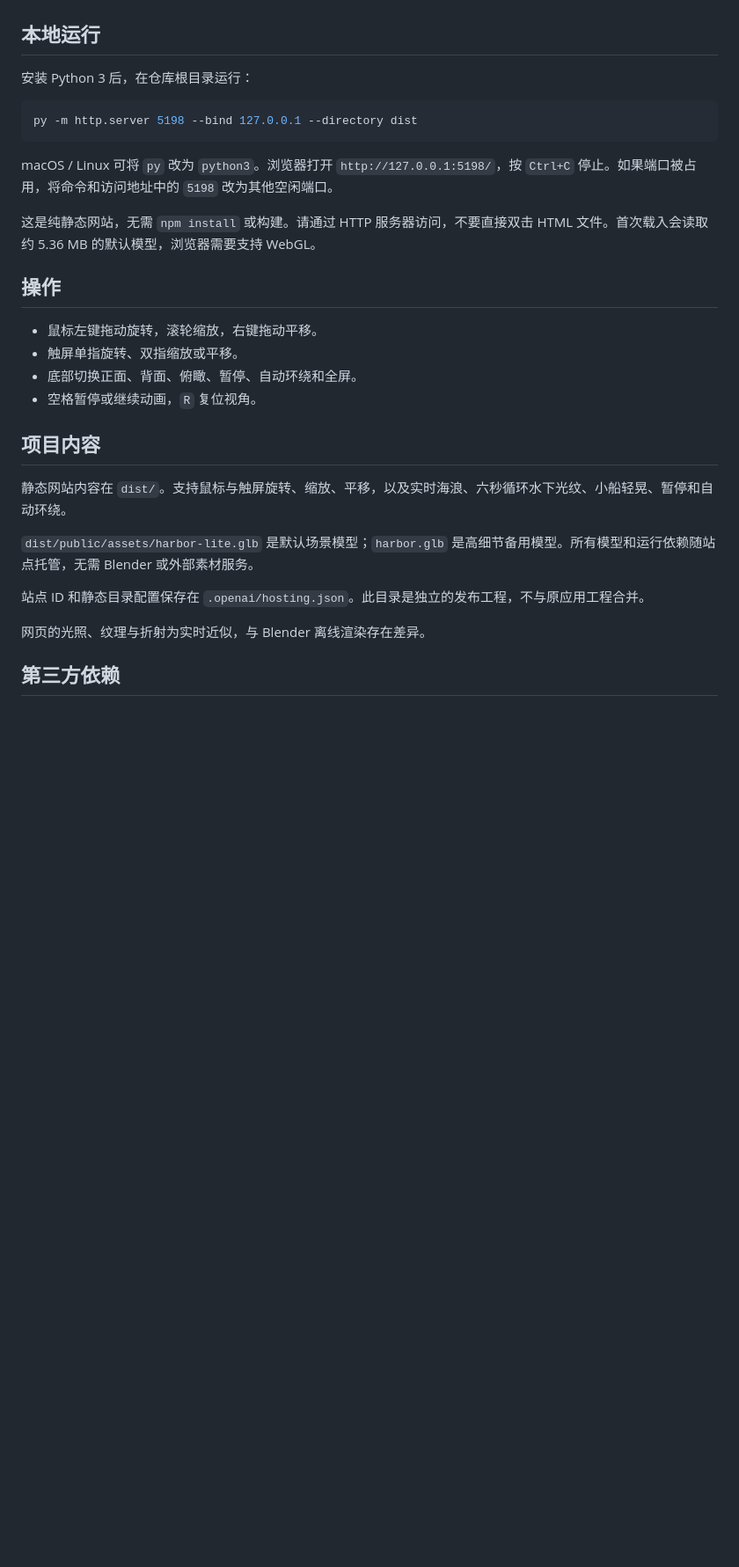
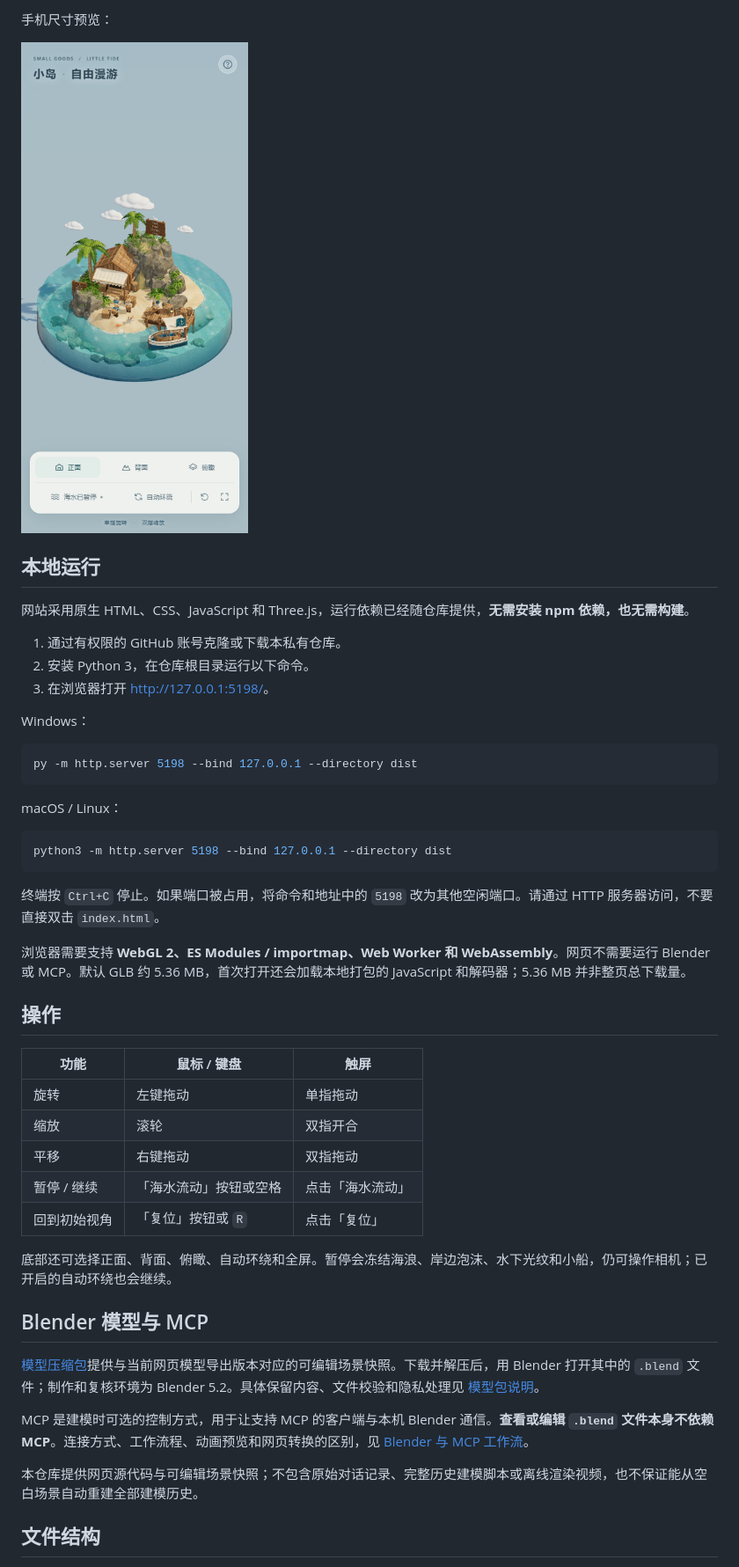
Before and after one commit to ababanabk022-debug/small-goods-harbor, a Markdown page: README.md, the part around one of its changes. Shown at 88% size. GitHub-like rendering; pictures changed too: docs/images/preview-mobile.png (added); blank space fills up the shorter version.

Commit message:
Add scene previews, Blender package and workflow documentation

````diff
--- a/README.md
+++ b/README.md
@@ -6,32 +19,50 @@
+手机尺寸预览：
+
+<img src="docs/images/preview-mobile.png" alt="390 × 844 手机尺寸下的小岛和触屏控制栏" width="280" />
 
 ## 本地运行
 
-安装 Python 3 后，在仓库根目录运行：
+网站采用原生 HTML、CSS、JavaScript 和 Three.js，运行依赖已经随仓库提供，**无需安装 npm 依赖，也无需构建**。
+
+1. 通过有权限的 GitHub 账号克隆或下载本私有仓库。
+2. 安装 Python 3，在仓库根目录运行以下命令。
+3. 在浏览器打开 <http://127.0.0.1:5198/>。
+
+Windows：
 
 ```powershell
 py -m http.server 5198 --bind 127.0.0.1 --directory dist
 ```
 
-macOS / Linux 可将 `py` 改为 `python3`。浏览器打开 `http://127.0.0.1:5198/`，按 `Ctrl+C` 停止。如果端口被占用，将命令和访问地址中的 `5198` 改为其他空闲端口。
+macOS / Linux：
 
-这是纯静态网站，无需 `npm install` 或构建。请通过 HTTP 服务器访问，不要直接双击 HTML 文件。首次载入会读取约 5.36 MB 的默认模型，浏览器需要支持 WebGL。
+```bash
+python3 -m http.server 5198 --bind 127.0.0.1 --directory dist
+```
+
+终端按 `Ctrl+C` 停止。如果端口被占用，将命令和地址中的 `5198` 改为其他空闲端口。请通过 HTTP 服务器访问，不要直接双击 `index.html`。
+
+浏览器需要支持 **WebGL 2、ES Modules / importmap、Web Worker 和 WebAssembly**。网页不需要运行 Blender 或 MCP。默认 GLB 约 5.36 MB，首次打开还会加载本地打包的 JavaScript 和解码器；5.36 MB 并非整页总下载量。
 
 ## 操作
 
-- 鼠标左键拖动旋转，滚轮缩放，右键拖动平移。
-- 触屏单指旋转、双指缩放或平移。
-- 底部切换正面、背面、俯瞰、暂停、自动环绕和全屏。
-- 空格暂停或继续动画，`R` 复位视角。
+| 功能 | 鼠标 / 键盘 | 触屏 |
+| --- | --- | --- |
+| 旋转 | 左键拖动 | 单指拖动 |
+| 缩放 | 滚轮 | 双指开合 |
+| 平移 | 右键拖动 | 双指拖动 |
+| 暂停 / 继续 | 「海水流动」按钮或空格 | 点击「海水流动」 |
+| 回到初始视角 | 「复位」按钮或 `R` | 点击「复位」 |
 
-## 项目内容
+底部还可选择正面、背面、俯瞰、自动环绕和全屏。暂停会冻结海浪、岸边泡沫、水下光纹和小船，仍可操作相机；已开启的自动环绕也会继续。
 
-静态网站内容在 `dist/`。支持鼠标与触屏旋转、缩放、平移，以及实时海浪、六秒循环水下光纹、小船轻晃、暂停和自动环绕。
+## Blender 模型与 MCP
 
-`dist/public/assets/harbor-lite.glb` 是默认场景模型；`harbor.glb` 是高细节备用模型。所有模型和运行依赖随站点托管，无需 Blender 或外部素材服务。
+[模型压缩包](blender/small-goods-harbor.blend.zip)提供与当前网页模型导出版本对应的可编辑场景快照。下载并解压后，用 Blender 打开其中的 `.blend` 文件；制作和复核环境为 Blender 5.2。具体保留内容、文件校验和隐私处理见 [模型包说明](blender/README.md)。
 
-站点 ID 和静态目录配置保存在 `.openai/hosting.json`。此目录是独立的发布工程，不与原应用工程合并。
+MCP 是建模时可选的控制方式，用于让支持 MCP 的客户端与本机 Blender 通信。**查看或编辑 `.blend` 文件本身不依赖 MCP**。连接方式、工作流程、动画预览和网页转换的区别，见 [Blender 与 MCP 工作流](docs/blender-workflow.md)。
 
-网页的光照、纹理与折射为实时近似，与 Blender 离线渲染存在差异。
+本仓库提供网页源代码与可编辑场景快照；不包含原始对话记录、完整历史建模脚本或离线渲染视频，也不保证能从空白场景自动重建全部建模历史。
 
-## 第三方依赖
+## 文件结构
 
````
Also changed, not shown: other parts of README.md (+63 -3 lines), blender/README.md (added, +43 -0 lines), docs/blender-workflow.md (added, +58 -0 lines), docs/verification.md (added, +26 -0 lines), docs/images/preview-back.png (added), docs/images/preview-front.png (added), 6 other files.
